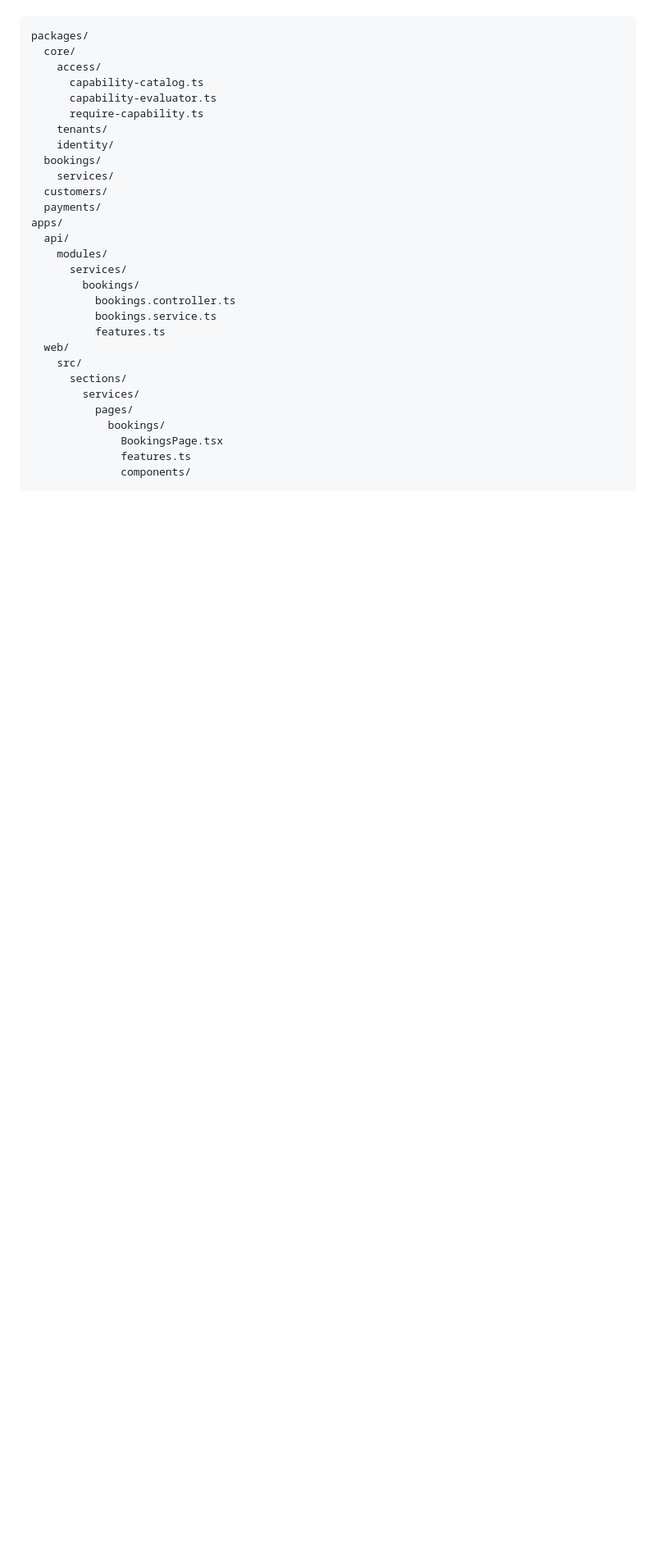
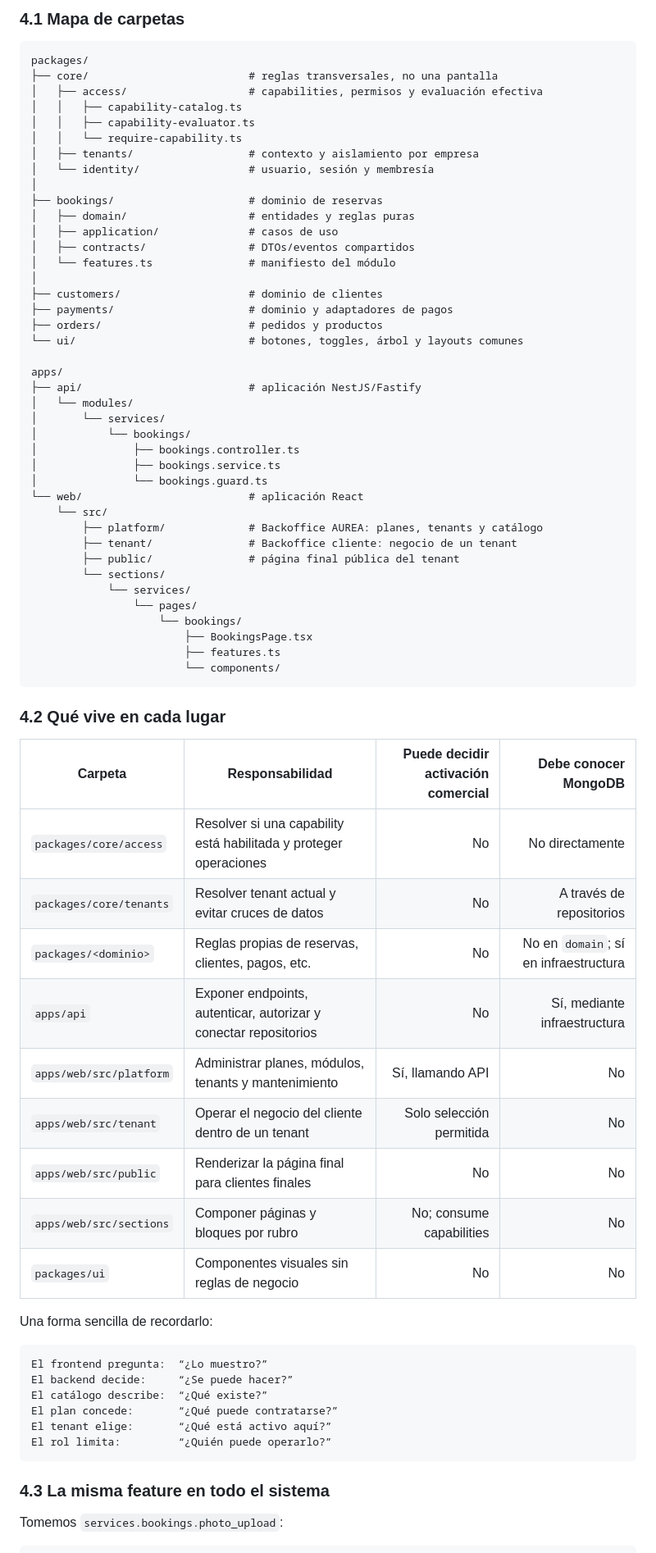
Before and after one commit to aurea-io/aurea-pages-template, a Markdown page: docs/tecnico/modulos-dinamicos.md, the part around one of its changes. Shown at 82% size. GitHub-like rendering; blank space fills up the shorter version.

Commit message:
docs: aclarar organizacion de paquetes y carpetas

````diff
--- a/docs/tecnico/modulos-dinamicos.md
+++ b/docs/tecnico/modulos-dinamicos.md
@@ -95,32 +118,74 @@ La jerarquía de producto se refleja en el código sin crear un paquete por cada
+### 4.1 Mapa de carpetas
 
 ```text
 packages/
-  core/
-    access/
-      capability-catalog.ts
-      capability-evaluator.ts
-      require-capability.ts
-    tenants/
-    identity/
-  bookings/
-    services/
-  customers/
-  payments/
+├── core/                         # reglas transversales, no una pantalla
+│   ├── access/                   # capabilities, permisos y evaluación efectiva
+│   │   ├── capability-catalog.ts
+│   │   ├── capability-evaluator.ts
+│   │   └── require-capability.ts
+│   ├── tenants/                  # contexto y aislamiento por empresa
+│   └── identity/                 # usuario, sesión y membresía
+│
+├── bookings/                     # dominio de reservas
+│   ├── domain/                   # entidades y reglas puras
+│   ├── application/              # casos de uso
+│   ├── contracts/                # DTOs/eventos compartidos
+│   └── features.ts               # manifiesto del módulo
+│
+├── customers/                    # dominio de clientes
+├── payments/                     # dominio y adaptadores de pagos
+├── orders/                       # pedidos y productos
+└── ui/                           # botones, toggles, árbol y layouts comunes
+
 apps/
-  api/
-    modules/
-      services/
-        bookings/
-          bookings.controller.ts
-          bookings.service.ts
-          features.ts
-  web/
-    src/
-      sections/
-        services/
-          pages/
-            bookings/
-              BookingsPage.tsx
-              features.ts
-              components/
+├── api/                          # aplicación NestJS/Fastify
+│   └── modules/
+│       └── services/
+│           └── bookings/
+│               ├── bookings.controller.ts
+│               ├── bookings.service.ts
+│               └── bookings.guard.ts
+└── web/                          # aplicación React
+    └── src/
+        ├── platform/             # Backoffice AUREA: planes, tenants y catálogo
+        ├── tenant/               # Backoffice cliente: negocio de un tenant
+        ├── public/               # página final pública del tenant
+        └── sections/
+            └── services/
+                └── pages/
+                    └── bookings/
+                        ├── BookingsPage.tsx
+                        ├── features.ts
+                        └── components/
 ```
+
+### 4.2 Qué vive en cada lugar
+
+| Carpeta | Responsabilidad | Puede decidir activación comercial | Debe conocer MongoDB |
+| --- | --- | ---: | ---: |
+| `packages/core/access` | Resolver si una capability está habilitada y proteger operaciones | No | No directamente |
+| `packages/core/tenants` | Resolver tenant actual y evitar cruces de datos | No | A través de repositorios |
+| `packages/<dominio>` | Reglas propias de reservas, clientes, pagos, etc. | No | No en `domain`; sí en infraestructura |
+| `apps/api` | Exponer endpoints, autenticar, autorizar y conectar repositorios | No | Sí, mediante infraestructura |
+| `apps/web/src/platform` | Administrar planes, módulos, tenants y mantenimiento | Sí, llamando API | No |
+| `apps/web/src/tenant` | Operar el negocio del cliente dentro de un tenant | Solo selección permitida | No |
+| `apps/web/src/public` | Renderizar la página final para clientes finales | No | No |
+| `apps/web/src/sections` | Componer páginas y bloques por rubro | No; consume capabilities | No |
+| `packages/ui` | Componentes visuales sin reglas de negocio | No | No |
+
+Una forma sencilla de recordarlo:
+
+```text
+El frontend pregunta:  “¿Lo muestro?”
+El backend decide:     “¿Se puede hacer?”
+El catálogo describe:  “¿Qué existe?”
+El plan concede:       “¿Qué puede contratarse?”
+El tenant elige:       “¿Qué está activo aquí?”
+El rol limita:         “¿Quién puede operarlo?”
+```
+
+### 4.3 La misma feature en todo el sistema
+
+Tomemos `services.bookings.photo_upload`:
+
````
Also changed, not shown: other parts of docs/tecnico/modulos-dinamicos.md (+50 -1 lines).
